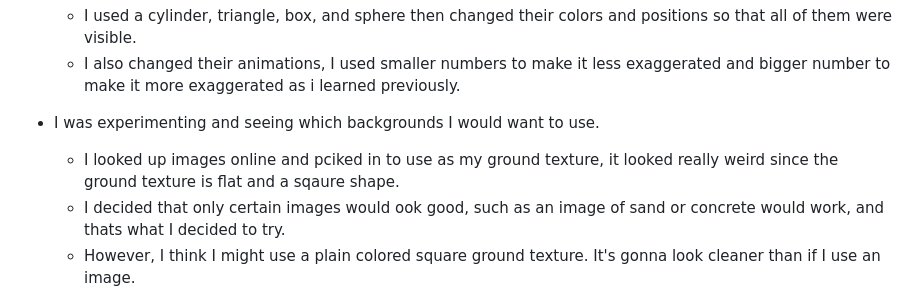
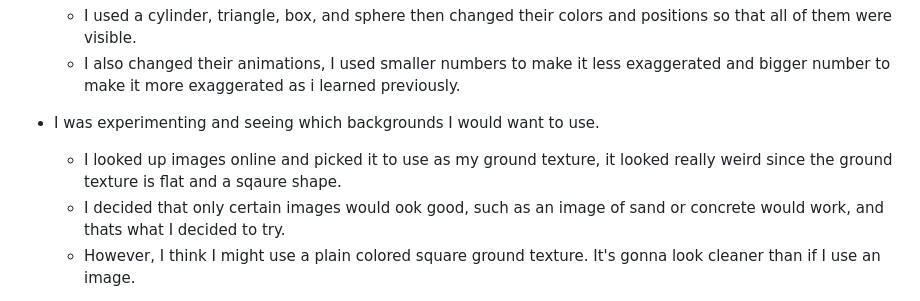
Before and after one commit to hunterf2278/sep10-freedom-project, a Markdown page: tool/learning-log.md, the part around the change. GitHub-like rendering.

```diff
--- a/tool/learning-log.md
+++ b/tool/learning-log.md
@@ -50,7 +50,7 @@ Goal: My goal was to understand the light component in Aframe. This can be used
     * I also changed their animations, I used smaller numbers to make it less exaggerated and bigger number to make it more exaggerated as i learned previously.
 
 * I was experimenting and seeing which backgrounds I would want to use.
-    * I looked up images online and pciked in to use as my ground texture, it looked really weird since the ground texture is flat and a sqaure shape.
+    * I looked up images online and picked it to use as my ground texture, it looked really weird since the ground texture is flat and a sqaure shape.
     * I decided that only certain images would ook good, such as an image of sand or concrete would work, and thats what I decided to try.
     * However, I think I might use a plain colored square ground texture. It's  gonna look cleaner than if I use an image.
 
```
Also changed, not shown: prep/content.md (+1 -1 lines).
